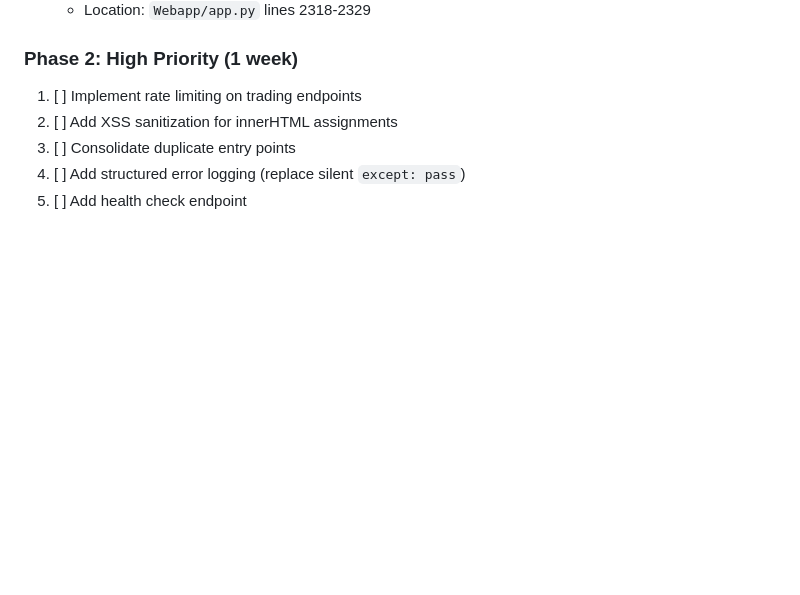
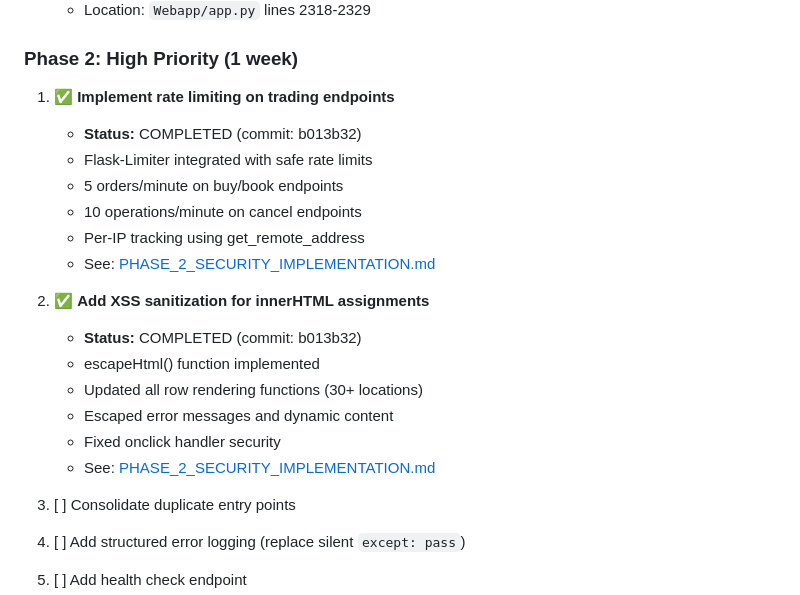
Before and after one commit to shadab28/pure-alpha, a Markdown page: docs/CODEBASE_REVIEW_REPORT.md, the part around the change. Rendered like a GitHub page; blank space fills up the shorter version.

Commit message:
📋 Update security audit action plan - Phase 2 complete
Mark rate limiting and XSS protection as completed:
- HIGH-004: Rate limiting (flask-limiter, per-endpoint limits)
- HIGH-005: XSS sanitization (HTML escaping in templates)

Both Phase 2 items now done, remaining 3 items deferred to next sprint.
Added references to detailed implementation guide.

```diff
--- a/docs/CODEBASE_REVIEW_REPORT.md
+++ b/docs/CODEBASE_REVIEW_REPORT.md
@@ -971,8 +971,22 @@ services:
 
 ### Phase 2: High Priority (1 week)
 
-1. [ ] Implement rate limiting on trading endpoints
-2. [ ] Add XSS sanitization for innerHTML assignments
+1. ✅ **Implement rate limiting on trading endpoints**
+   - **Status:** COMPLETED (commit: b013b32)
+   - Flask-Limiter integrated with safe rate limits
+   - 5 orders/minute on buy/book endpoints
+   - 10 operations/minute on cancel endpoints
+   - Per-IP tracking using get_remote_address
+   - See: [PHASE_2_SECURITY_IMPLEMENTATION.md](PHASE_2_SECURITY_IMPLEMENTATION.md)
+
+2. ✅ **Add XSS sanitization for innerHTML assignments**
+   - **Status:** COMPLETED (commit: b013b32)
+   - escapeHtml() function implemented
+   - Updated all row rendering functions (30+ locations)
+   - Escaped error messages and dynamic content
+   - Fixed onclick handler security
+   - See: [PHASE_2_SECURITY_IMPLEMENTATION.md](PHASE_2_SECURITY_IMPLEMENTATION.md)
+
 3. [ ] Consolidate duplicate entry points
 4. [ ] Add structured error logging (replace silent `except: pass`)
 5. [ ] Add health check endpoint
```
